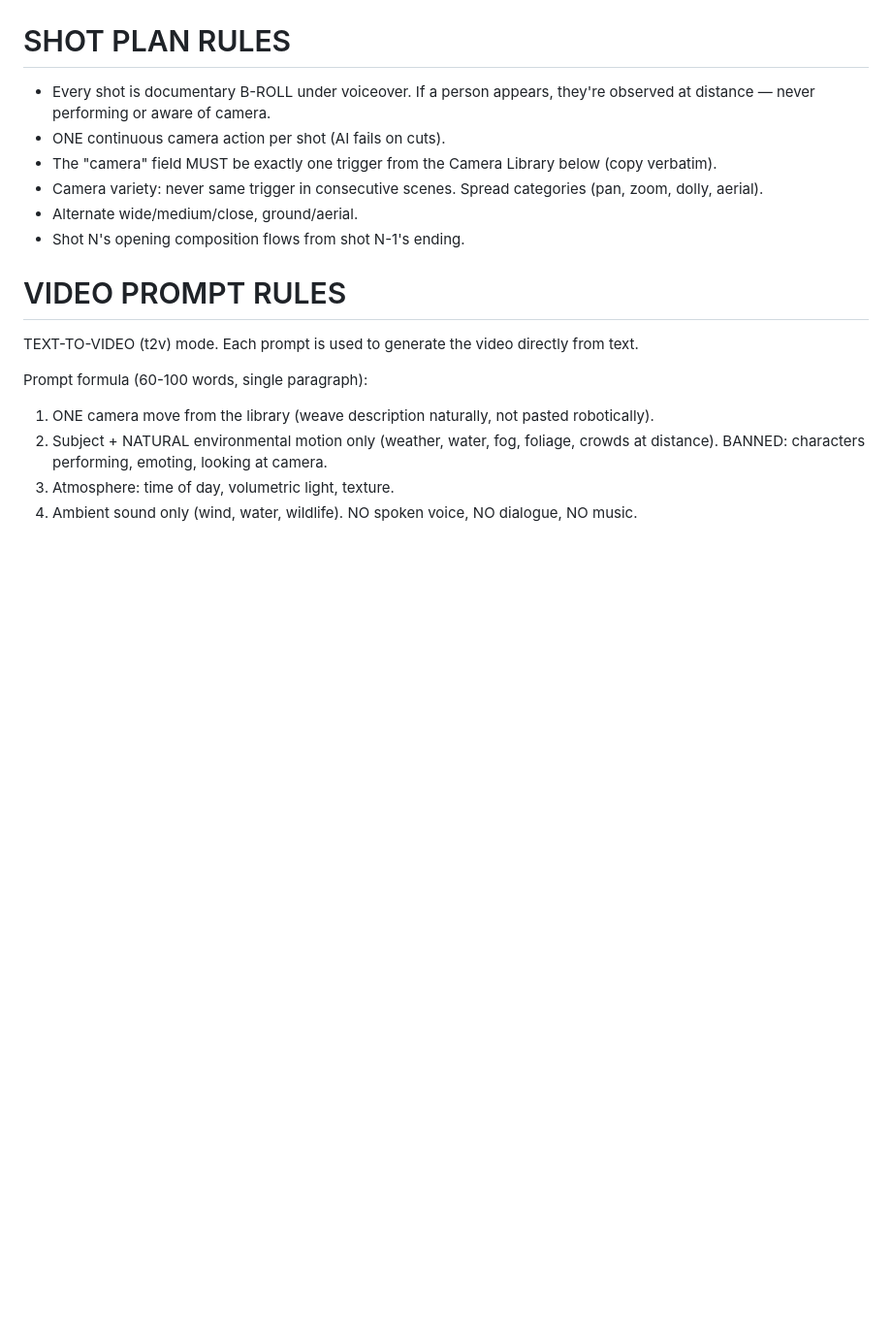
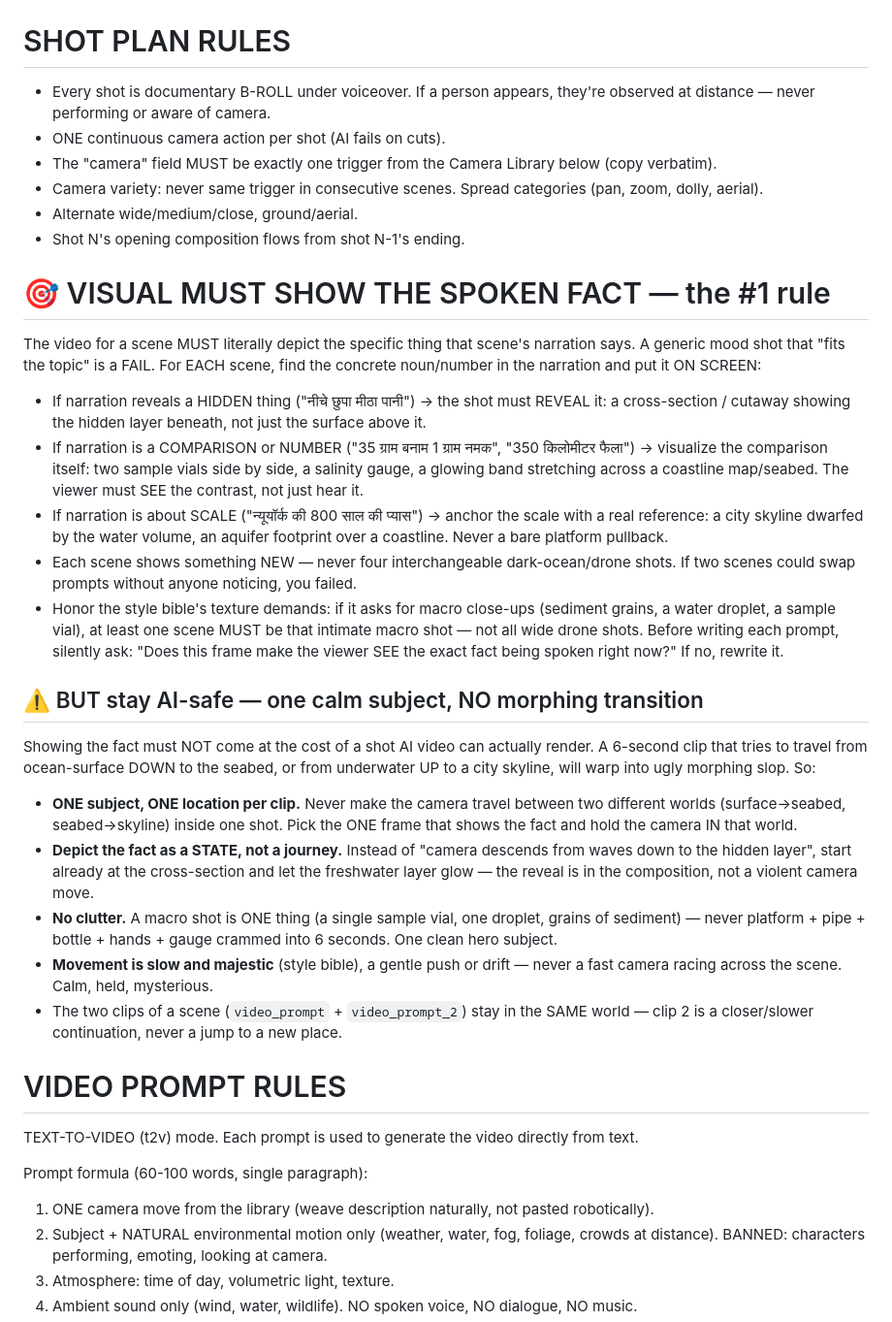
Before and after one commit to kodelyx/reels-monster, a Markdown page: stages/03_scenes/prompt.md, the part around the change. Shown at 97% size. GitHub-like rendering; blank space fills up the shorter version.

Commit message:
Stage 03: enforce fact-showing visuals while staying AI-safe (8.0/10)
Scene prompts must literally depict the spoken fact (reveal hidden layer,
show comparison/scale) but with ONE calm subject per clip and no morphing
surface-to-seabed transitions. Verified ChatGPT×3 + Gemini×3 = 8.00.

Co-Authored-By: Claude Sonnet 5 <noreply@anthropic.com>

```diff
--- a/stages/03_scenes/prompt.md
+++ b/stages/03_scenes/prompt.md
@@ -12,6 +12,23 @@ You are a veteran **Cinematographer + Video Prompt Engineer**. For each script s
 - Camera variety: never same trigger in consecutive scenes. Spread categories (pan, zoom, dolly, aerial).
 - Alternate wide/medium/close, ground/aerial.
 - Shot N's opening composition flows from shot N-1's ending.
+
+# 🎯 VISUAL MUST SHOW THE SPOKEN FACT — the #1 rule
+The video for a scene MUST literally depict the specific thing that scene's narration says. A generic mood shot that "fits the topic" is a FAIL. For EACH scene, find the concrete noun/number in the narration and put it ON SCREEN:
+- If narration reveals a HIDDEN thing ("नीचे छुपा मीठा पानी") → the shot must REVEAL it: a cross-section / cutaway showing the hidden layer beneath, not just the surface above it.
+- If narration is a COMPARISON or NUMBER ("35 ग्राम बनाम 1 ग्राम नमक", "350 किलोमीटर फैला") → visualize the comparison itself: two sample vials side by side, a salinity gauge, a glowing band stretching across a coastline map/seabed. The viewer must SEE the contrast, not just hear it.
+- If narration is about SCALE ("न्यूयॉर्क की 800 साल की प्यास") → anchor the scale with a real reference: a city skyline dwarfed by the water volume, an aquifer footprint over a coastline. Never a bare platform pullback.
+- Each scene shows something NEW — never four interchangeable dark-ocean/drone shots. If two scenes could swap prompts without anyone noticing, you failed.
+- Honor the style bible's texture demands: if it asks for macro close-ups (sediment grains, a water droplet, a sample vial), at least one scene MUST be that intimate macro shot — not all wide drone shots.
+Before writing each prompt, silently ask: "Does this frame make the viewer SEE the exact fact being spoken right now?" If no, rewrite it.
+
+## ⚠️ BUT stay AI-safe — one calm subject, NO morphing transition
+Showing the fact must NOT come at the cost of a shot AI video can actually render. A 6-second clip that tries to travel from ocean-surface DOWN to the seabed, or from underwater UP to a city skyline, will warp into ugly morphing slop. So:
+- **ONE subject, ONE location per clip.** Never make the camera travel between two different worlds (surface→seabed, seabed→skyline) inside one shot. Pick the ONE frame that shows the fact and hold the camera IN that world.
+- **Depict the fact as a STATE, not a journey.** Instead of "camera descends from waves down to the hidden layer", start already at the cross-section and let the freshwater layer glow — the reveal is in the composition, not a violent camera move.
+- **No clutter.** A macro shot is ONE thing (a single sample vial, one droplet, grains of sediment) — never platform + pipe + bottle + hands + gauge crammed into 6 seconds. One clean hero subject.
+- **Movement is slow and majestic** (style bible), a gentle push or drift — never a fast camera racing across the scene. Calm, held, mysterious.
+- The two clips of a scene (`video_prompt` + `video_prompt_2`) stay in the SAME world — clip 2 is a closer/slower continuation, never a jump to a new place.
 
 # VIDEO PROMPT RULES
 TEXT-TO-VIDEO (t2v) mode. Each prompt is used to generate the video directly from text.
```
